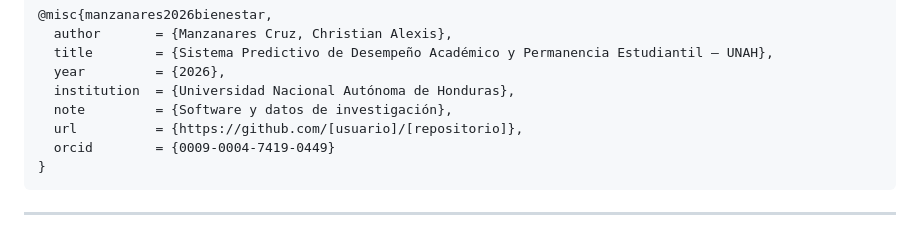
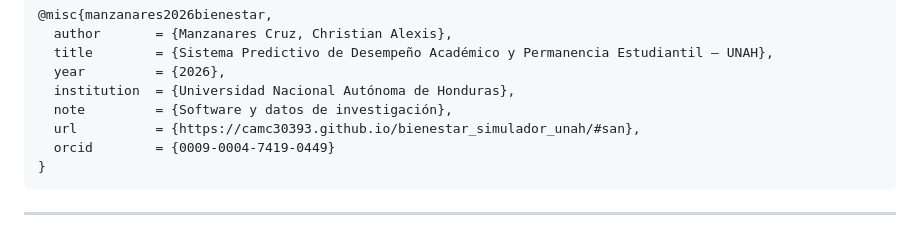
Before and after one commit to camc30393/bienestar_simulador_unah, a Markdown page: README.md, the part around the change. GitHub-like rendering.

Commit message:
Update URL in README for project repository

````diff
--- a/README.md
+++ b/README.md
@@ -269,7 +269,7 @@ Si utiliza este trabajo en publicaciones académicas o institucionales, cite de
   year         = {2026},
   institution  = {Universidad Nacional Autónoma de Honduras},
   note         = {Software y datos de investigación},
-  url          = {https://github.com/[usuario]/[repositorio]},
+  url          = {https://camc30393.github.io/bienestar_simulador_unah/#san},
   orcid        = {0009-0004-7419-0449}
 }
 ```
````
